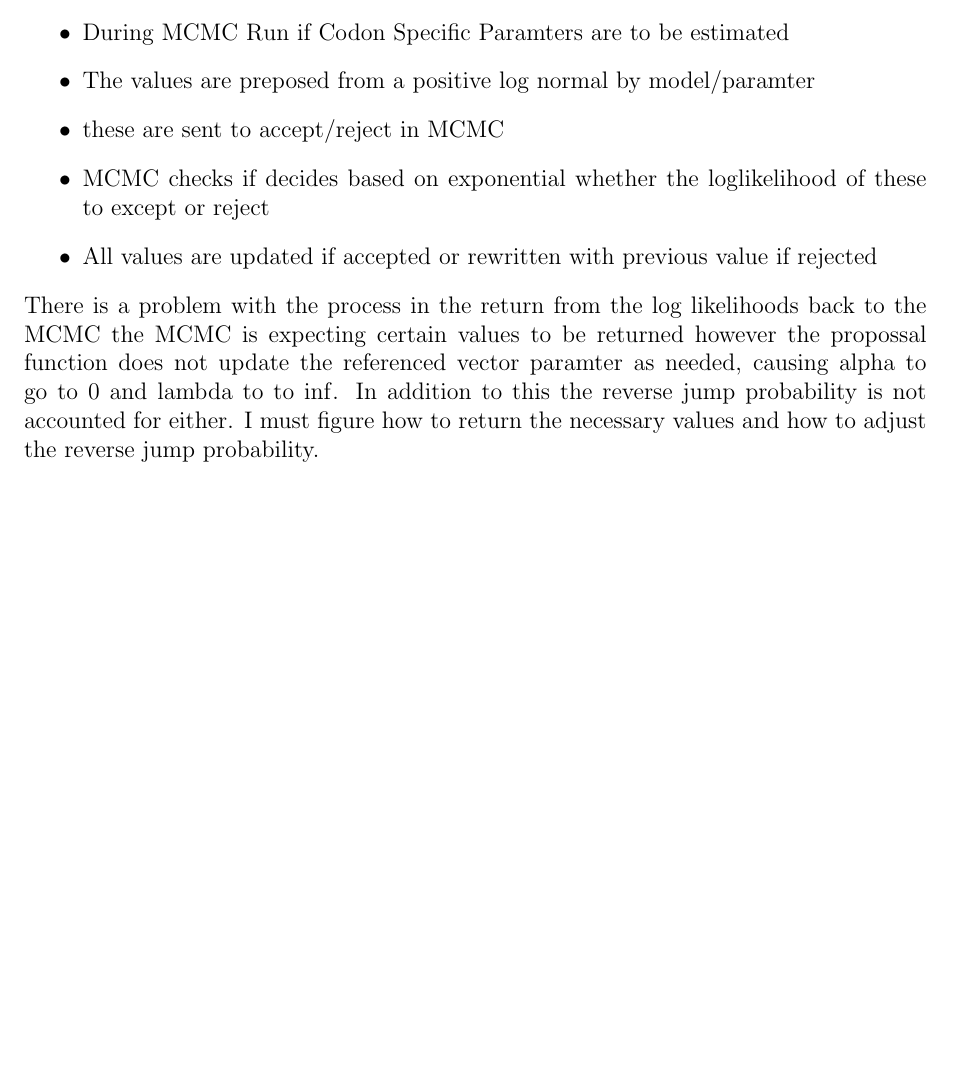
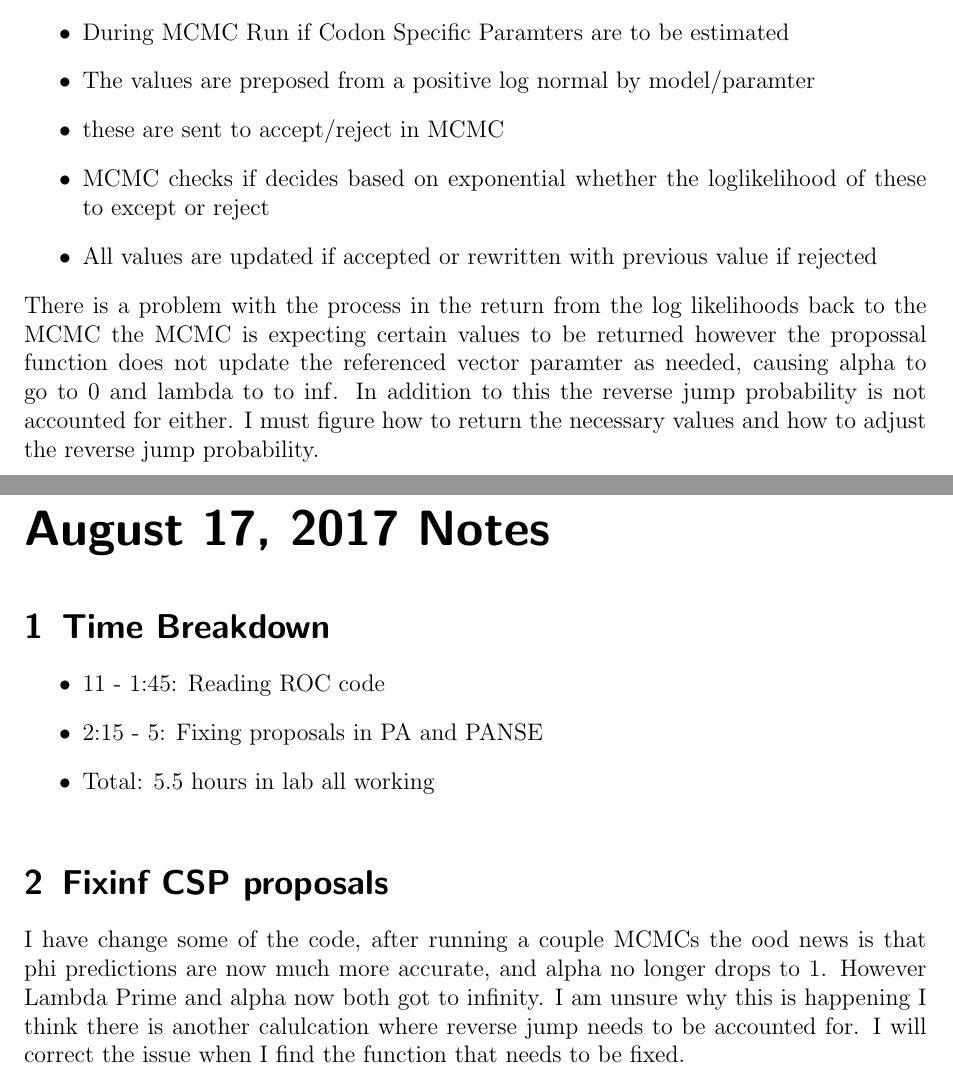
Before and after one commit to GilchristLab/labnotebooks, a LaTeX book (Denizhan.Pak/Notes/notes.tex): part of page 117 of 117 before the commit and two parts of pages 117 and 119 of 119 after it, the two joined at a grey line, cut so that both start at the same text, the shorter picture padded with empty space. Compiled offline with pdfLaTeX.

Commit message:
Added notes for August 17, 2017

```diff
--- a/Denizhan.Pak/Notes/notes.tex
+++ b/Denizhan.Pak/Notes/notes.tex
@@ -818,4 +818,13 @@ The proposals are structured as follows:
 There is a problem with the process in the return from the log likelihoods back to the MCMC the MCMC is expecting certain values to be returned
 however the propossal function does not update the referenced vector paramter as needed, causing alpha to go to 0 and lambda to to $\inf$. In addition to this the reverse jump probability is not accounted for either. I must figure how to return the necessary values and how to adjust
 the reverse jump probability.
+\labday{August 17, 2017 Notes}
+\experiment{Time Breakdown}
+\begin{itemize}
+    \item 11 - 1:45: Reading ROC code
+    \item 2:15 - 5: Fixing proposals in PA and PANSE
+    \item Total: 5.5 hours in lab all working
+\end{itemize}
+\experiment{Fixinf CSP proposals}
+I have change some of the code, after running a couple MCMCs the ood news is that phi predictions are now much more accurate, and alpha no longer drops to 1. However Lambda Prime and alpha now both got to infinity. I am unsure why this is happening I think there is another calulcation where reverse jump needs to be accounted for. I will correct the issue when I find the function that needs to be fixed.
 \end{document}
```
